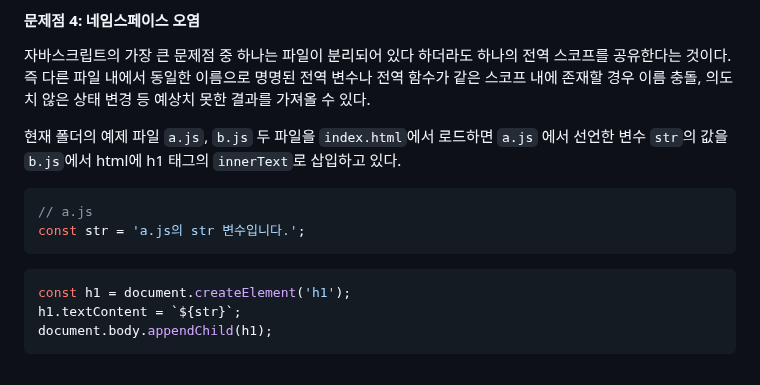
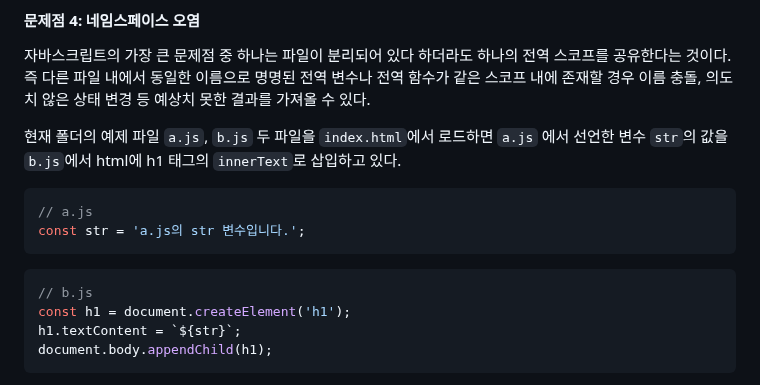
Before and after one commit to ryan-kim-dev/js-fundamentals, a Markdown page: til/w3_til/231124.md, the part around the change. GitHub-like rendering.

Commit message:
Docs: Edit 231124.md

````diff
--- a/til/w3_til/231124.md
+++ b/til/w3_til/231124.md
@@ -98,6 +98,7 @@ const str = 'a.js의 str 변수입니다.';
 ```
 
 ```js
+// b.js
 const h1 = document.createElement('h1');
 h1.textContent = `${str}`;
 document.body.appendChild(h1);
````
